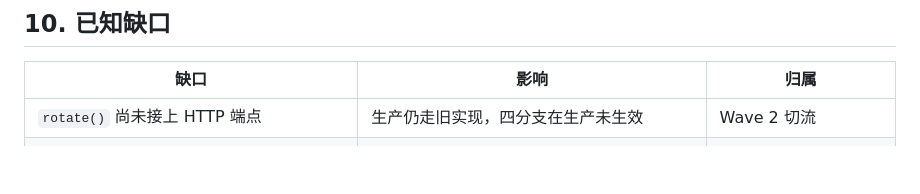
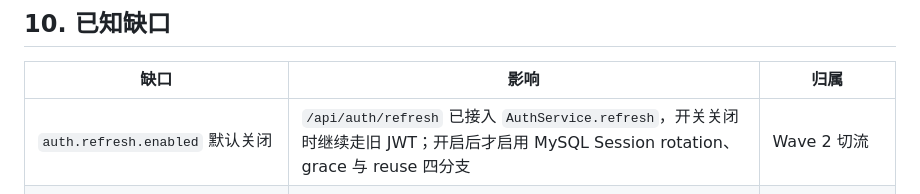
Before and after one commit to DsirNG/xander-lab-backend, a Markdown page: docs/migration/refresh-protocol.md, the part around the change. Drawn GitHub-style; blank space fills up the shorter version.

Commit message:
【dxd】文档：同步 Refresh 端点接入状态

```diff
--- a/docs/migration/refresh-protocol.md
+++ b/docs/migration/refresh-protocol.md
@@ -461,7 +461,7 @@ Refresh 是 POST，所以默认不重试。两个方案：
 
 | 缺口 | 影响 | 归属 |
 |---|---|---|
-| `rotate()` 尚未接上 HTTP 端点 | 生产仍走旧实现，四分支在生产未生效 | Wave 2 切流 |
+| `auth.refresh.enabled` 默认关闭 | `/api/auth/refresh` 已接入 `AuthService.refresh`，开关关闭时继续走旧 JWT；开启后才启用 MySQL Session rotation、grace 与 reuse 四分支 | Wave 2 切流 |
 | `auth.refresh.enabled` 默认 `false` | 新协议不参与运行 | 设计如此 |
 | `RefreshTokenProperties` 的 19 个键对门禁不可见 | Contract 参数无机器守护 | 见 `auth-token-model.md` §9 |
 | 通用 `httpPolicy` 与 refresh 重试是两套逻辑 | 未来若有人给 refresh 加 `_retryIdempotent` 会双重重试 | 已用 §9.3 说明；建议加门禁 |
```
